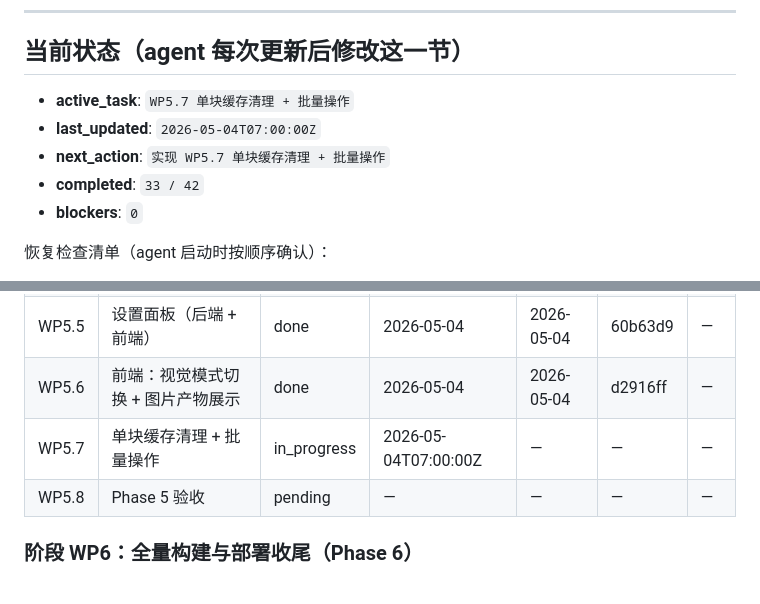
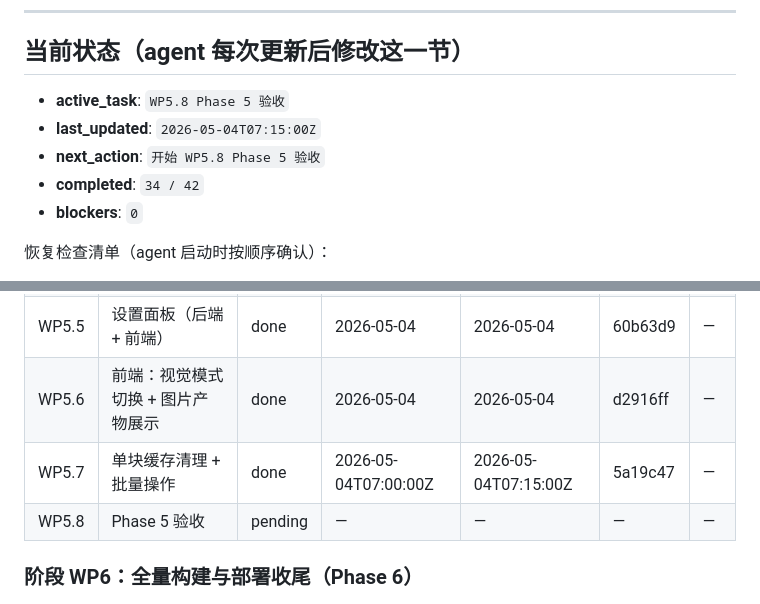
Before and after one commit to xslkim/AutoVideo, a Markdown page: WEB_PROGRESS.md, 2 parts joined by grey strips. Rendered like a GitHub page.

Commit message:
web: WP5.7 更新进度文件
Co-Authored-By: Claude Opus 4.6 <noreply@anthropic.com>

```diff
--- a/WEB_PROGRESS.md
+++ b/WEB_PROGRESS.md
@@ -7,10 +7,10 @@
 
 ## 当前状态（agent 每次更新后修改这一节）
 
-- **active_task**: `WP5.7 单块缓存清理 + 批量操作`
-- **last_updated**: `2026-05-04T07:00:00Z`
-- **next_action**: `实现 WP5.7 单块缓存清理 + 批量操作`
-- **completed**: `33 / 42`
+- **active_task**: `WP5.8 Phase 5 验收`
+- **last_updated**: `2026-05-04T07:15:00Z`
+- **next_action**: `开始 WP5.8 Phase 5 验收`
+- **completed**: `34 / 42`
 - **blockers**: `0`
 
 恢复检查清单（agent 启动时按顺序确认）：
@@ -104,7 +104,7 @@
 | WP5.4 | visuals.ts 模式分流 | done | 2026-05-04 | 2026-05-04 | e47bb7f | — |
 | WP5.5 | 设置面板（后端 + 前端） | done | 2026-05-04 | 2026-05-04 | 60b63d9 | — |
 | WP5.6 | 前端：视觉模式切换 + 图片产物展示 | done | 2026-05-04 | 2026-05-04 | d2916ff | — |
-| WP5.7 | 单块缓存清理 + 批量操作 | in_progress | 2026-05-04T07:00:00Z | — | — | — |
+| WP5.7 | 单块缓存清理 + 批量操作 | done | 2026-05-04T07:00:00Z | 2026-05-04T07:15:00Z | 5a19c47 | — |
 | WP5.8 | Phase 5 验收 | pending | — | — | — | — |
 
 ### 阶段 WP6：全量构建与部署收尾（Phase 6）
```
